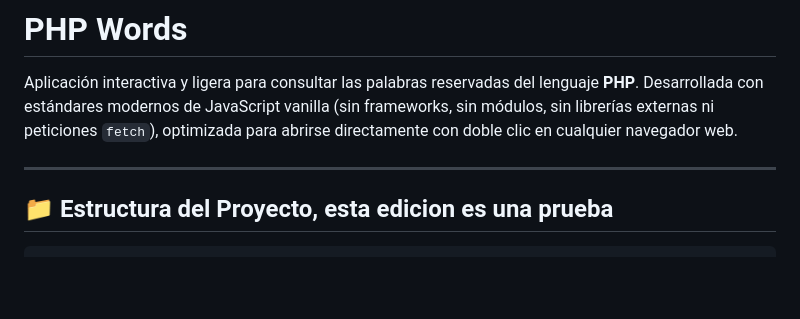
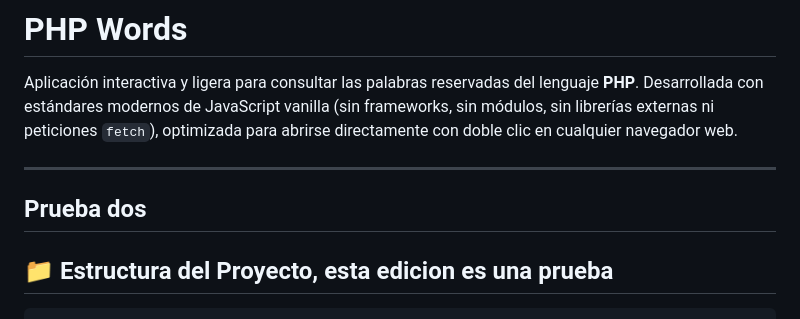
Before and after one commit to FranciscoMulero/php-words-forkeado, a Markdown page: php-words/README.md, the part around the change. GitHub-like rendering; blank space fills up the shorter version.

Commit message:
Update README with project structure and test section
Added a new section for project structure and a test header.

```diff
--- a/php-words/README.md
+++ b/php-words/README.md
@@ -3,6 +3,8 @@
 Aplicación interactiva y ligera para consultar las palabras reservadas del lenguaje **PHP**. Desarrollada con estándares modernos de JavaScript vanilla (sin frameworks, sin módulos, sin librerías externas ni peticiones `fetch`), optimizada para abrirse directamente con doble clic en cualquier navegador web.
 
 ---
+
+## Prueba dos
 
 ## 📁 Estructura del Proyecto, esta edicion es una prueba
 
```
